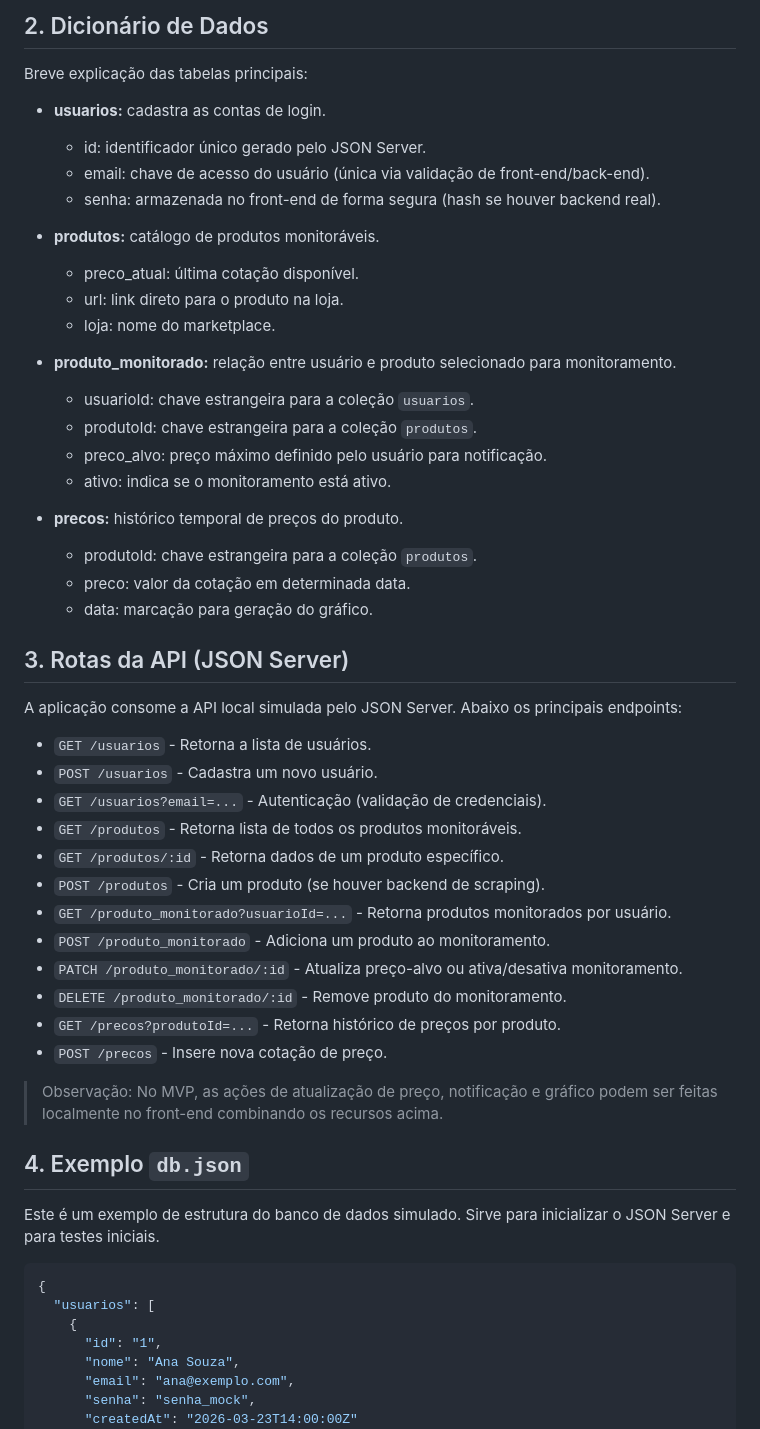
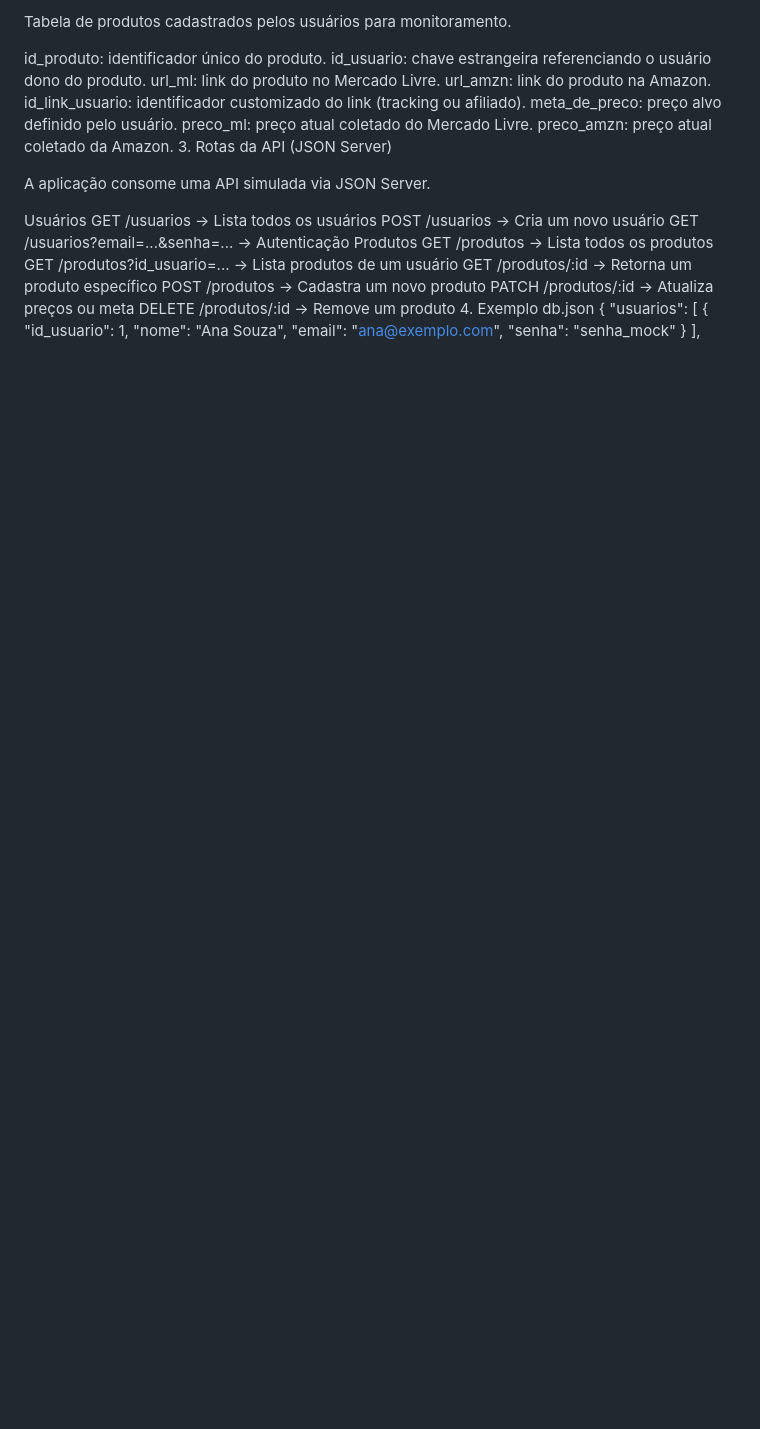
Before and after one commit to Xaugusto/price-watcher, a Markdown page: docs/spec.md, the part around one of its changes. Drawn GitHub-style; blank space fills up the shorter version.

Commit message:
spec.md alterado

````diff
--- a/docs/spec.md
+++ b/docs/spec.md
@@ -31,61 +19,37 @@ erDiagram
 
-## 2. Dicionário de Dados
+Tabela de produtos cadastrados pelos usuários para monitoramento.
 
-Breve explicação das tabelas principais:
+id_produto: identificador único do produto.
+id_usuario: chave estrangeira referenciando o usuário dono do produto.
+url_ml: link do produto no Mercado Livre.
+url_amzn: link do produto na Amazon.
+id_link_usuario: identificador customizado do link (tracking ou afiliado).
+meta_de_preco: preço alvo definido pelo usuário.
+preco_ml: preço atual coletado do Mercado Livre.
+preco_amzn: preço atual coletado da Amazon.
+3. Rotas da API (JSON Server)
 
-- **usuarios:** cadastra as contas de login.
-  - id: identificador único gerado pelo JSON Server.
-  - email: chave de acesso do usuário (única via validação de front-end/back-end).
-  - senha: armazenada no front-end de forma segura (hash se houver backend real).
+A aplicação consome uma API simulada via JSON Server.
 
-- **produtos:** catálogo de produtos monitoráveis.
-  - preco_atual: última cotação disponível.
-  - url: link direto para o produto na loja.
-  - loja: nome do marketplace.
-
-- **produto_monitorado:** relação entre usuário e produto selecionado para monitoramento.
-  - usuarioId: chave estrangeira para a coleção `usuarios`.
-  - produtoId: chave estrangeira para a coleção `produtos`.
-  - preco_alvo: preço máximo definido pelo usuário para notificação.
-  - ativo: indica se o monitoramento está ativo.
-
-- **precos:** histórico temporal de preços do produto.
-  - produtoId: chave estrangeira para a coleção `produtos`.
-  - preco: valor da cotação em determinada data.
-  - data: marcação para geração do gráfico.
-
-## 3. Rotas da API (JSON Server)
-
-A aplicação consome a API local simulada pelo JSON Server. Abaixo os principais endpoints:
-
-- `GET /usuarios` - Retorna a lista de usuários.
-- `POST /usuarios` - Cadastra um novo usuário.
-- `GET /usuarios?email=...` - Autenticação (validação de credenciais).
-- `GET /produtos` - Retorna lista de todos os produtos monitoráveis.
-- `GET /produtos/:id` - Retorna dados de um produto específico.
-- `POST /produtos` - Cria um produto (se houver backend de scraping).
-- `GET /produto_monitorado?usuarioId=...` - Retorna produtos monitorados por usuário.
-- `POST /produto_monitorado` - Adiciona um produto ao monitoramento.
-- `PATCH /produto_monitorado/:id` - Atualiza preço-alvo ou ativa/desativa monitoramento.
-- `DELETE /produto_monitorado/:id` - Remove produto do monitoramento.
-- `GET /precos?produtoId=...` - Retorna histórico de preços por produto.
-- `POST /precos` - Insere nova cotação de preço.
-
-> Observação: No MVP, as ações de atualização de preço, notificação e gráfico podem ser feitas localmente no front-end combinando os recursos acima.
-
-## 4. Exemplo `db.json`
-
-Este é um exemplo de estrutura do banco de dados simulado. Sirve para inicializar o JSON Server e para testes iniciais.
-
-```json
+Usuários
+GET /usuarios → Lista todos os usuários
+POST /usuarios → Cria um novo usuário
+GET /usuarios?email=...&senha=... → Autenticação
+Produtos
+GET /produtos → Lista todos os produtos
+GET /produtos?id_usuario=... → Lista produtos de um usuário
+GET /produtos/:id → Retorna um produto específico
+POST /produtos → Cadastra um novo produto
+PATCH /produtos/:id → Atualiza preços ou meta
+DELETE /produtos/:id → Remove um produto
+4. Exemplo db.json
 {
   "usuarios": [
     {
-      "id": "1",
+      "id_usuario": 1,
       "nome": "Ana Souza",
       "email": "ana@exemplo.com",
-      "senha": "senha_mock",
-      "createdAt": "2026-03-23T14:00:00Z"
+      "senha": "senha_mock"
     }
   ],
   "produtos": [
````
Also changed, not shown: other parts of docs/spec.md (+55 -96 lines).
